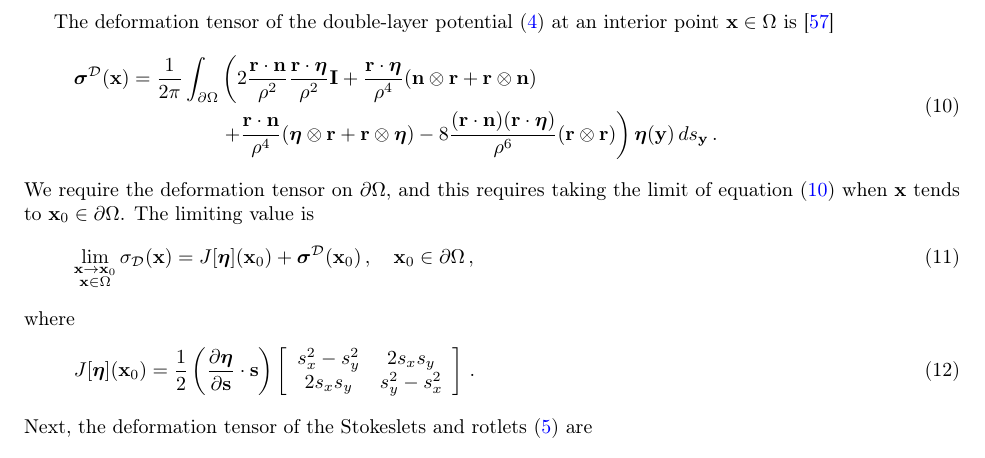
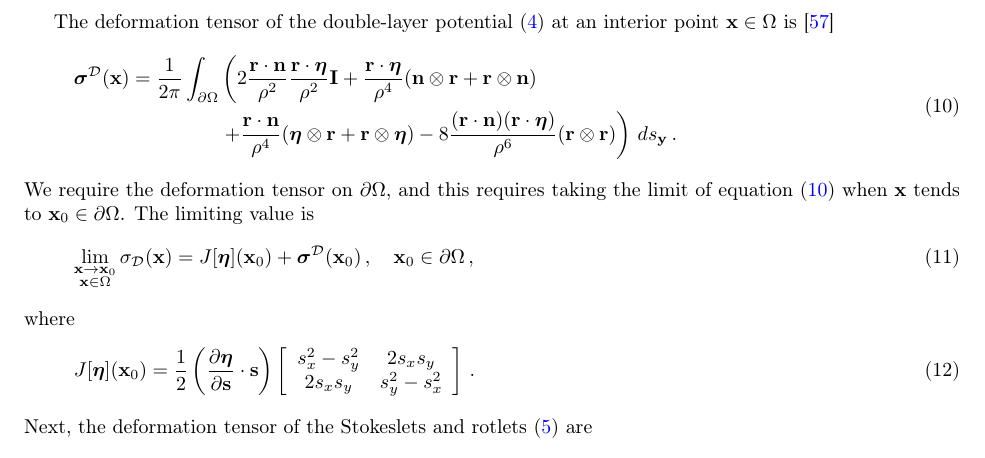
Before and after one commit to quaife/erosion, a LaTeX paper (docs/methods/erosion_methods.tex): part of page 6 of 28, cut so that both start at the same text. Compiled offline with pdfLaTeX.

Commit message:
fixed typo Lukas found in equation (10)

```diff
--- a/docs/methods/erosion_methods.tex
+++ b/docs/methods/erosion_methods.tex
@@ -206,7 +206,7 @@ The deformation tensor of the double-layer potential~\eqref{eqn:velocityDLP} at
     &\left.
     +\frac{\rr \cdot \nn}{\rho^4} (\eeta \otimes \rr + \rr \otimes \eeta) -
     8\frac{(\rr \cdot \nn)(\rr \cdot \eeta)}{\rho^6}(\rr \otimes \rr)
-  \right) \eeta(\yy) \, ds_\yy \, .
+  \right) \, ds_\yy \, .
   \end{aligned}
 \end{equation}
 We require the deformation tensor on $\bd\Omega$, and this requires taking the limit of equation~\eqref{eqn:shearStressDLP} when $\xx$ tends to $\xx_0 \in \bd\Omega$.  The limiting value is
```
